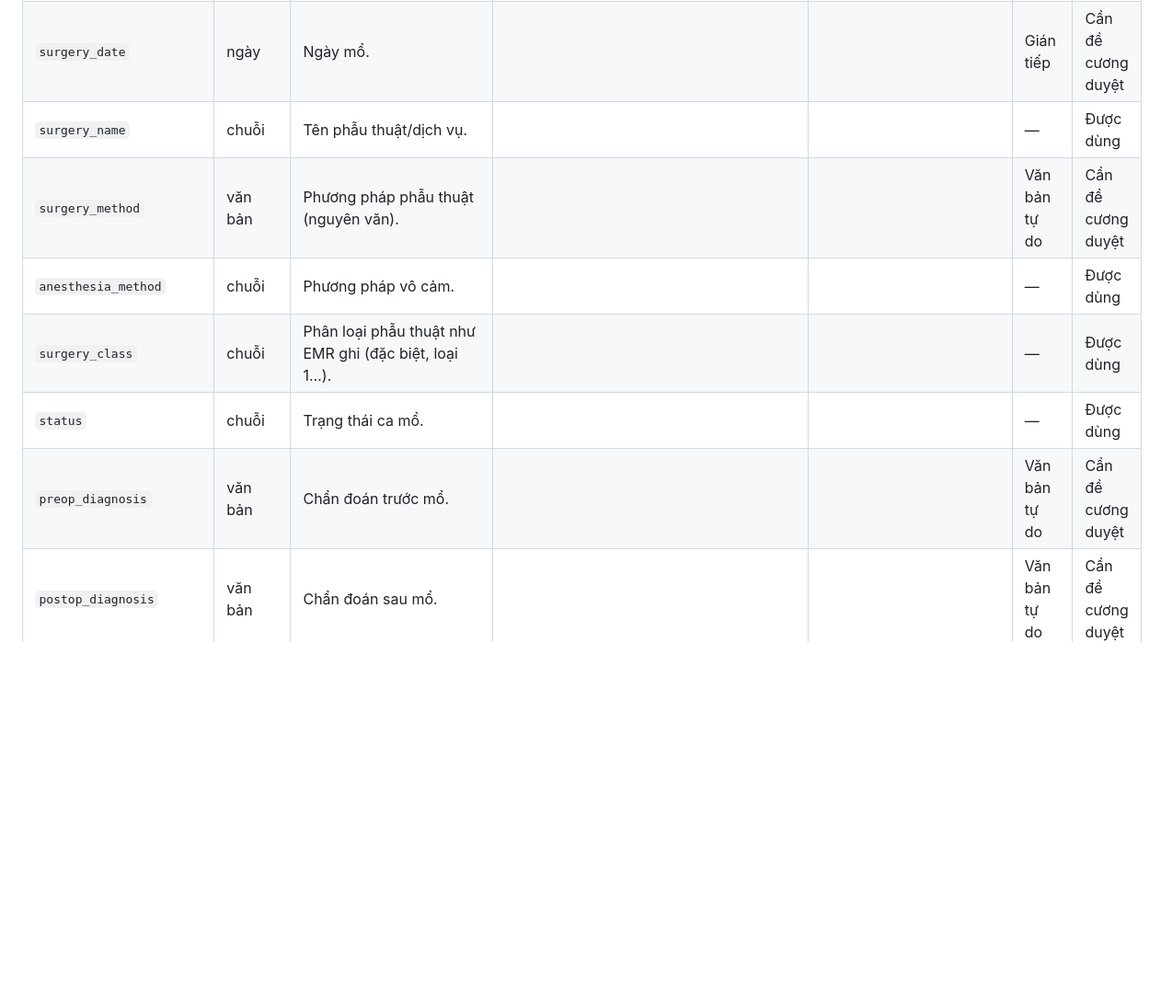
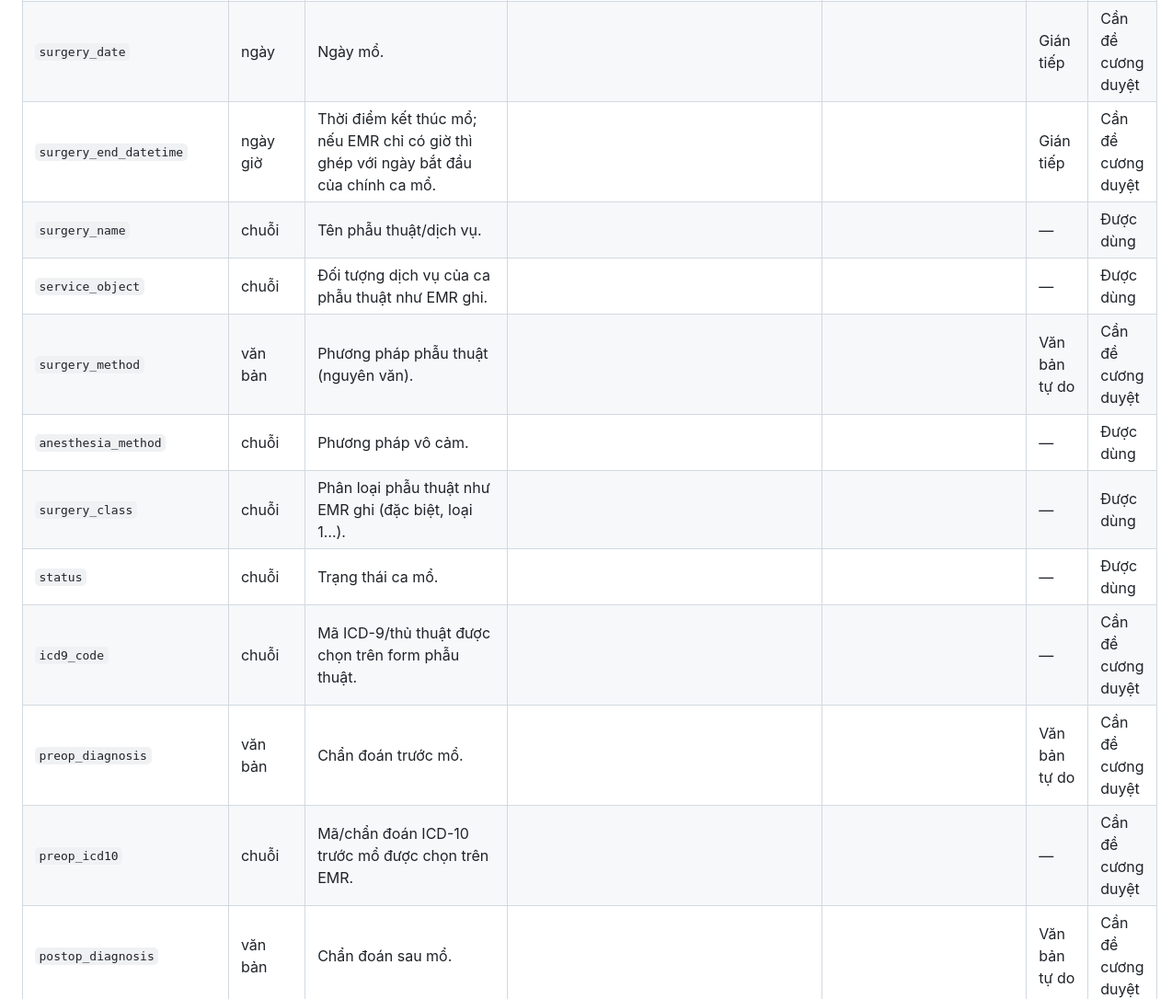
Before and after one commit to nldanh13/emrwebapp, a Markdown page: docs/DATA_DICTIONARY.md, the part around one of its changes. Shown at 92% size. GitHub-like rendering; blank space fills up the shorter version.

Commit message:
docs: cập nhật từ điển trường phẫu thuật v33

```diff
--- a/docs/DATA_DICTIONARY.md
+++ b/docs/DATA_DICTIONARY.md
@@ -338,10 +338,14 @@
 | `encounter_match_reason` | chuỗi | Lý do dòng chưa được ghép chắc vào đợt. | Ví dụ encounter_match_outside_time, encounter_match_missing_event_time, encounter_match_identity_conflict, encounter_match_strong_key_not_found, encounter_match_strong_key_ambiguous, encounter_match_ambiguous, encounter_match_missing. | Dòng đã matched. | — | Được dùng |
 | `surgery_datetime` | ngày giờ | Thời điểm bắt đầu mổ. |  |  | Gián tiếp | Cần đề cương duyệt |
 | `surgery_date` | ngày | Ngày mổ. |  |  | Gián tiếp | Cần đề cương duyệt |
+| `surgery_end_datetime` | ngày giờ | Thời điểm kết thúc mổ; nếu EMR chỉ có giờ thì ghép với ngày bắt đầu của chính ca mổ. |  |  | Gián tiếp | Cần đề cương duyệt |
 | `surgery_name` | chuỗi | Tên phẫu thuật/dịch vụ. |  |  | — | Được dùng |
+| `service_object` | chuỗi | Đối tượng dịch vụ của ca phẫu thuật như EMR ghi. |  |  | — | Được dùng |
 | `surgery_method` | văn bản | Phương pháp phẫu thuật (nguyên văn). |  |  | Văn bản tự do | Cần đề cương duyệt |
 | `anesthesia_method` | chuỗi | Phương pháp vô cảm. |  |  | — | Được dùng |
 | `surgery_class` | chuỗi | Phân loại phẫu thuật như EMR ghi (đặc biệt, loại 1…). |  |  | — | Được dùng |
 | `status` | chuỗi | Trạng thái ca mổ. |  |  | — | Được dùng |
+| `icd9_code` | chuỗi | Mã ICD-9/thủ thuật được chọn trên form phẫu thuật. |  |  | — | Cần đề cương duyệt |
 | `preop_diagnosis` | văn bản | Chẩn đoán trước mổ. |  |  | Văn bản tự do | Cần đề cương duyệt |
+| `preop_icd10` | chuỗi | Mã/chẩn đoán ICD-10 trước mổ được chọn trên EMR. |  |  | — | Cần đề cương duyệt |
 | `postop_diagnosis` | văn bản | Chẩn đoán sau mổ. |  |  | Văn bản tự do | Cần đề cương duyệt |
```
Also changed, not shown: other parts of docs/DATA_DICTIONARY.md (+14 -1 lines).
